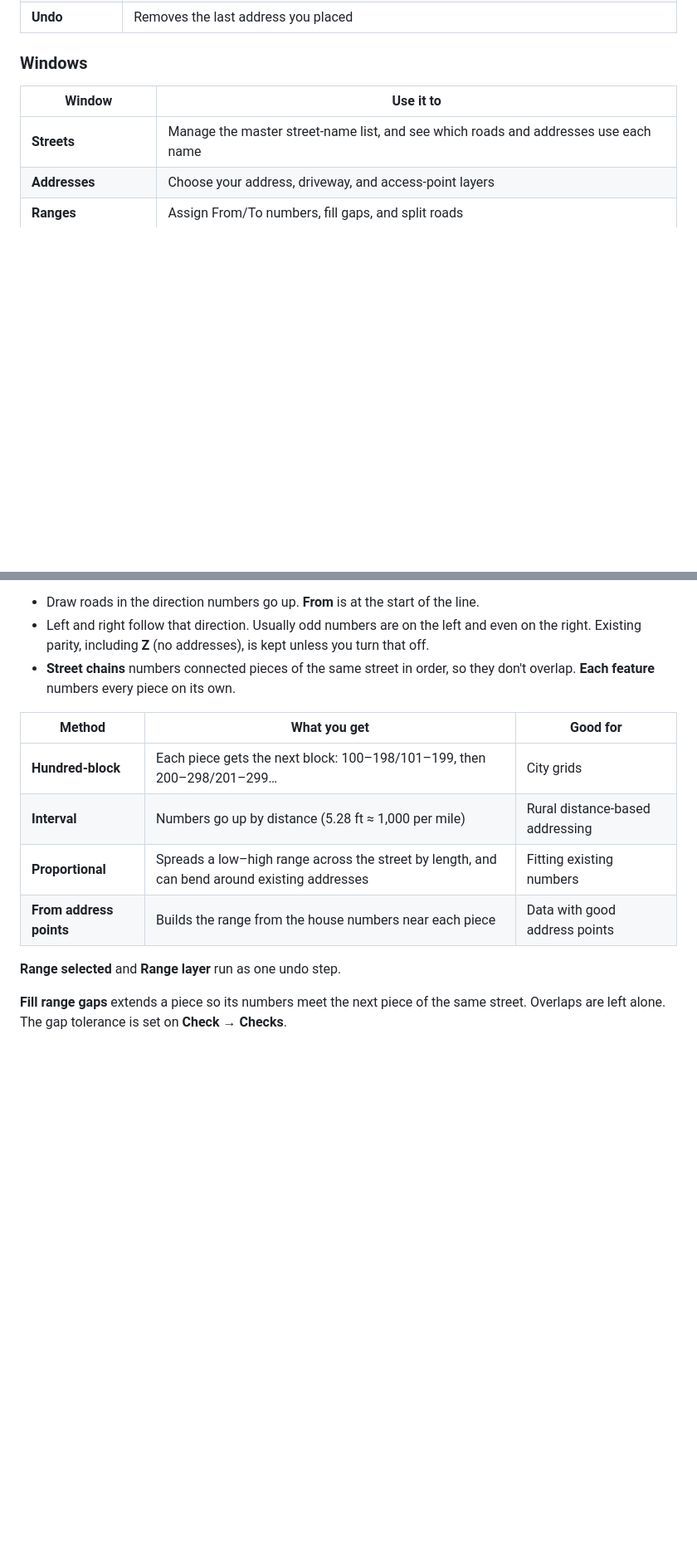
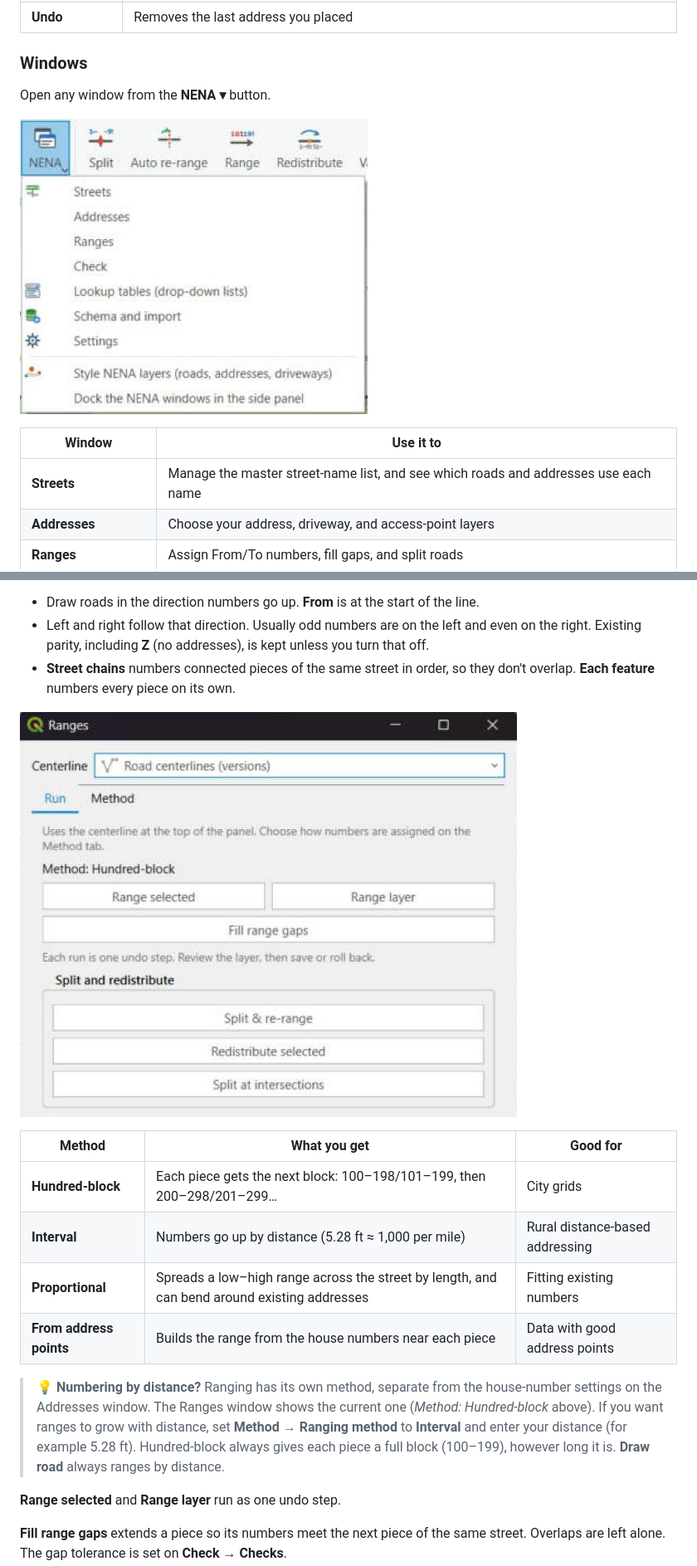
Before and after one commit to pwizzle77-cmd/qgis-nena-addressing-tools, a Markdown page: README.md, 2 parts joined by grey strips. Shown at 83% size. Drawn GitHub-style; pictures changed too: docs/images/nena-menu.png (added), docs/images/ranges-window.png (added); blank space fills up the shorter version.

```diff
--- a/README.md
+++ b/README.md
@@ -129,6 +136,10 @@ Every button has its name under the icon.
 | **Undo** | Removes the last address you placed |
 
 ### Windows
+
+Open any window from the **NENA ▾** button.
+
+![The NENA ▾ menu](docs/images/nena-menu.png)
 
 | Window | Use it to |
 |---|---|
@@ -425,12 +460,16 @@ Open **NENA ▾ → Ranges**.
 - Left and right follow that direction. Usually odd numbers are on the left and even on the right. Existing parity, including **Z** (no addresses), is kept unless you turn that off.
 - **Street chains** numbers connected pieces of the same street in order, so they don't overlap. **Each feature** numbers every piece on its own.
 
+![The Ranges window](docs/images/ranges-window.png)
+
 | Method | What you get | Good for |
 |---|---|---|
 | **Hundred-block** | Each piece gets the next block: 100–198/101–199, then 200–298/201–299… | City grids |
 | **Interval** | Numbers go up by distance (5.28 ft ≈ 1,000 per mile) | Rural distance-based addressing |
 | **Proportional** | Spreads a low–high range across the street by length, and can bend around existing addresses | Fitting existing numbers |
 | **From address points** | Builds the range from the house numbers near each piece | Data with good address points |
+
+> 💡 **Numbering by distance?** Ranging has its own method, separate from the house-number settings on the Addresses window. The Ranges window shows the current one (*Method: Hundred-block* above). If you want ranges to grow with distance, set **Method → Ranging method** to **Interval** and enter your distance (for example 5.28 ft). Hundred-block always gives each piece a full block (100–199), however long it is. **Draw road** always ranges by distance.
 
 **Range selected** and **Range layer** run as one undo step.
 
```
Also changed, not shown: other parts of README.md (+36 -3 lines), docs/images/lookup-tables.png (added), docs/images/map-ranges.png (added), docs/images/streets-window.png (added), docs/images/toolbar.png (added), 9 other files.
